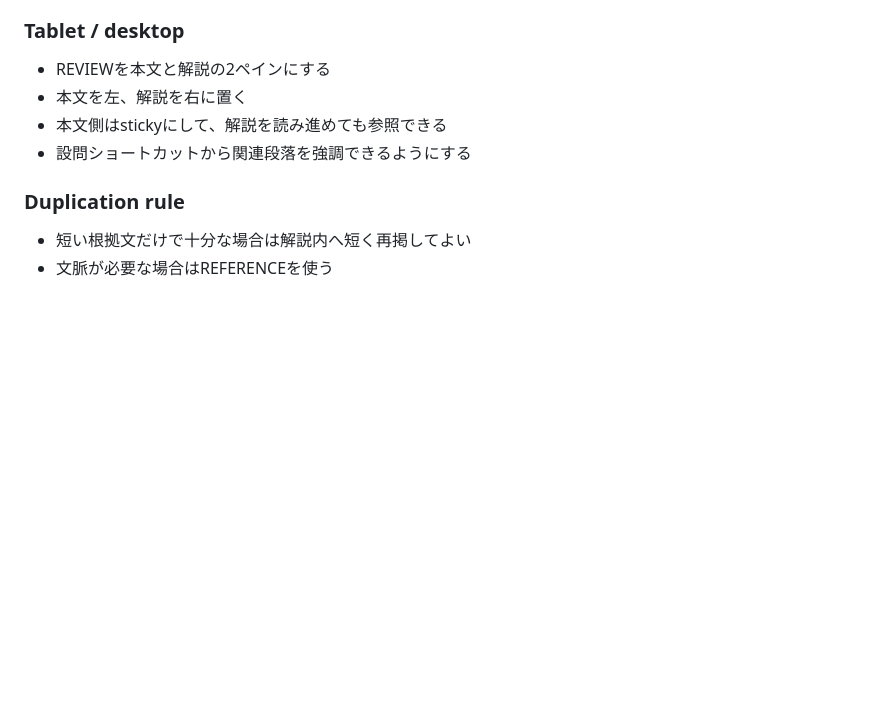
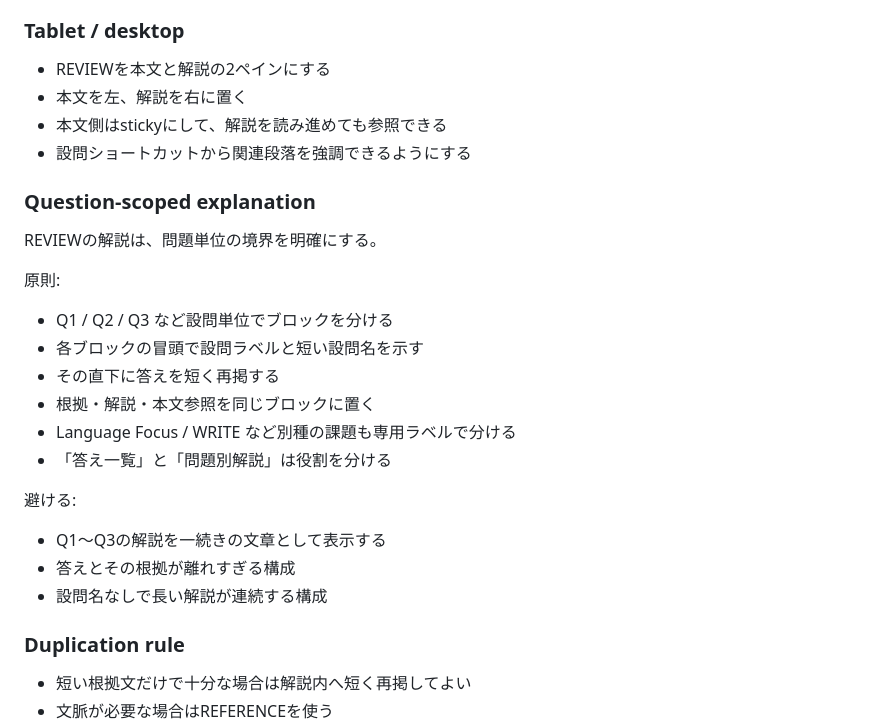
Before and after one commit to Haru2305/english-writing-curriculum, a Markdown page: specs/learner-series.md, the part around the change. Rendered like a GitHub page; blank space fills up the shorter version.

Commit message:
Define question-scoped explanation layout

```diff
--- a/specs/learner-series.md
+++ b/specs/learner-series.md
@@ -191,6 +191,24 @@ REVIEWは、解く側に「本文まで長くスクロールして戻る」往
 - 本文側はstickyにして、解説を読み進めても参照できる
 - 設問ショートカットから関連段落を強調できるようにする
 
+
+### Question-scoped explanation
+
+REVIEWの解説は、問題単位の境界を明確にする。
+
+原則:
+- Q1 / Q2 / Q3 など設問単位でブロックを分ける
+- 各ブロックの冒頭で設問ラベルと短い設問名を示す
+- その直下に答えを短く再掲する
+- 根拠・解説・本文参照を同じブロックに置く
+- Language Focus / WRITE など別種の課題も専用ラベルで分ける
+- 「答え一覧」と「問題別解説」は役割を分ける
+
+避ける:
+- Q1〜Q3の解説を一続きの文章として表示する
+- 答えとその根拠が離れすぎる構成
+- 設問名なしで長い解説が連続する構成
+
 ### Duplication rule
 
 - 短い根拠文だけで十分な場合は解説内へ短く再掲してよい
```
